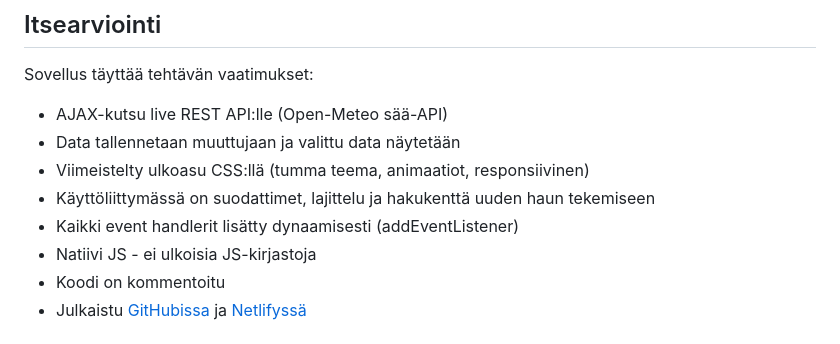
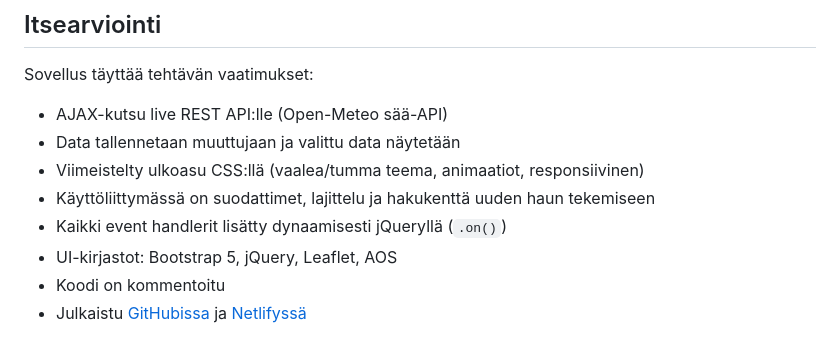
Before and after one commit to tengska/gravity-calendar, a Markdown page: README.md, the part around one of its changes. Drawn GitHub-style.

```diff
--- a/README.md
+++ b/README.md
@@ -69,10 +78,10 @@ Sovellus täyttää tehtävän vaatimukset:
 
 - AJAX-kutsu live REST API:lle (Open-Meteo sää-API)
 - Data tallennetaan muuttujaan ja valittu data näytetään
-- Viimeistelty ulkoasu CSS:llä (tumma teema, animaatiot, responsiivinen)
+- Viimeistelty ulkoasu CSS:llä (vaalea/tumma teema, animaatiot, responsiivinen)
 - Käyttöliittymässä on suodattimet, lajittelu ja hakukenttä uuden haun tekemiseen
-- Kaikki event handlerit lisätty dynaamisesti (addEventListener)
-- Natiivi JS - ei ulkoisia JS-kirjastoja
+- Kaikki event handlerit lisätty dynaamisesti jQueryllä (`.on()`)
+- UI-kirjastot: Bootstrap 5, jQuery, Leaflet, AOS
 - Koodi on kommentoitu
 - Julkaistu [GitHubissa](https://github.com/tengska/gravity-calendar) ja [Netlifyssä](https://gravitycalendar.netlify.app/)
 
```
Also changed, not shown: other parts of README.md (+19 -10 lines).
